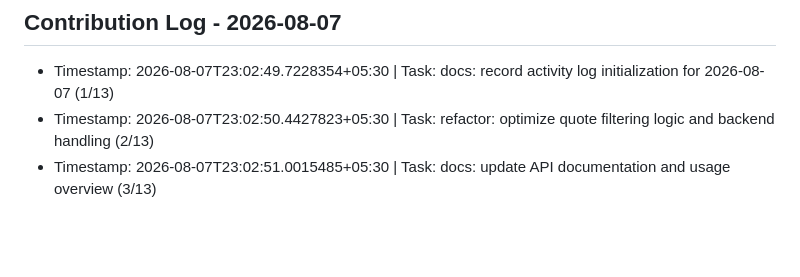
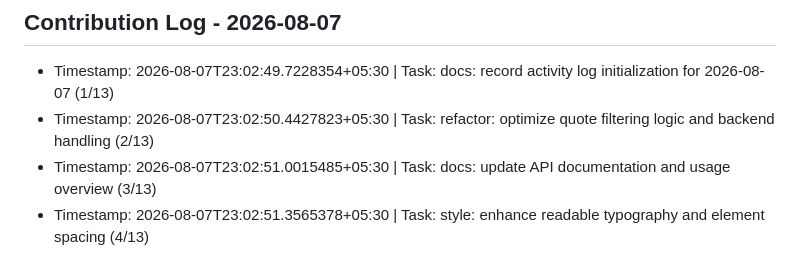
Before and after one commit to ashutosh096/Quote-flask, a Markdown page: CONTRIBUTIONS.md, the part around the change. Drawn GitHub-style; blank space fills up the shorter version.

Commit message:
style: enhance readable typography and element spacing (4/13)

```diff
--- a/CONTRIBUTIONS.md
+++ b/CONTRIBUTIONS.md
@@ -34,3 +34,4 @@
 - Timestamp: 2026-08-07T23:02:49.7228354+05:30 | Task: docs: record activity log initialization for 2026-08-07 (1/13)
 - Timestamp: 2026-08-07T23:02:50.4427823+05:30 | Task: refactor: optimize quote filtering logic and backend handling (2/13)
 - Timestamp: 2026-08-07T23:02:51.0015485+05:30 | Task: docs: update API documentation and usage overview (3/13)
+- Timestamp: 2026-08-07T23:02:51.3565378+05:30 | Task: style: enhance readable typography and element spacing (4/13)
```
